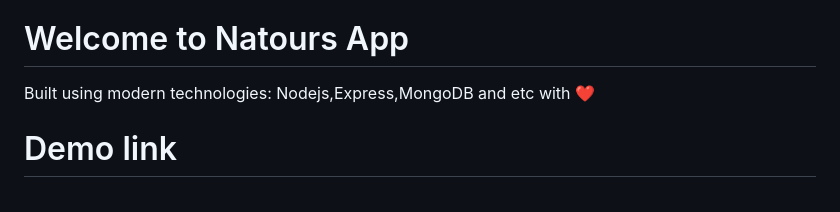
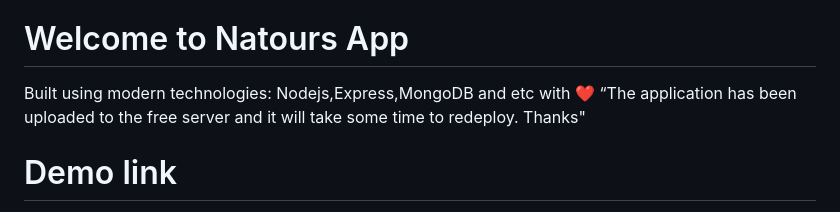
Before and after one commit to HosseinFarah/Natours-APP, a Markdown page: readme.md, the part around the change. Drawn GitHub-style.

```diff
--- a/readme.md
+++ b/readme.md
@@ -3,7 +3,7 @@ Built using modern technologies: nodejs,express,mongoDB,mongoose,stripe,nodemail
 # Welcome to Natours App
 
 Built using modern technologies: Nodejs,Express,MongoDB and etc with ❤️
-
+“The application has been uploaded to the free server and it will take some time to redeploy. Thanks"
 
 # Demo link
 
```
